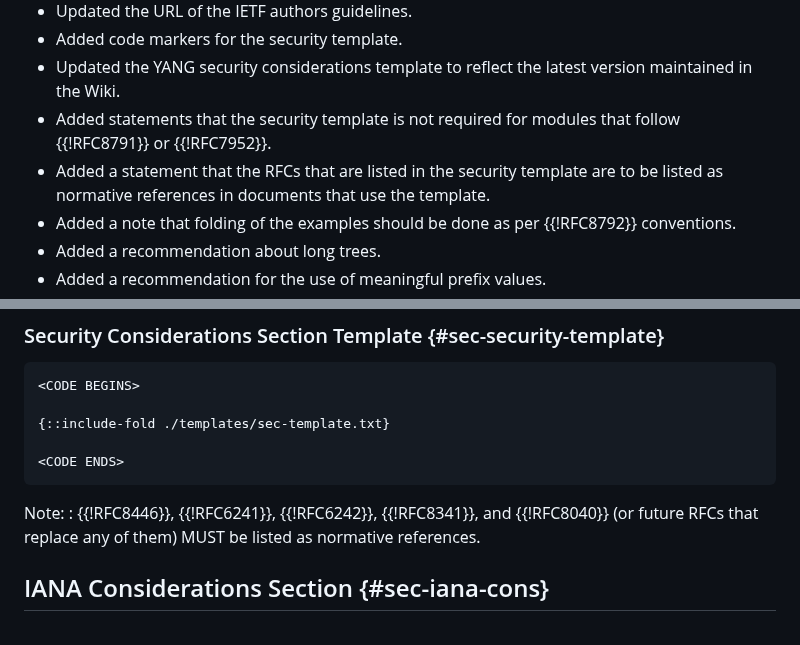
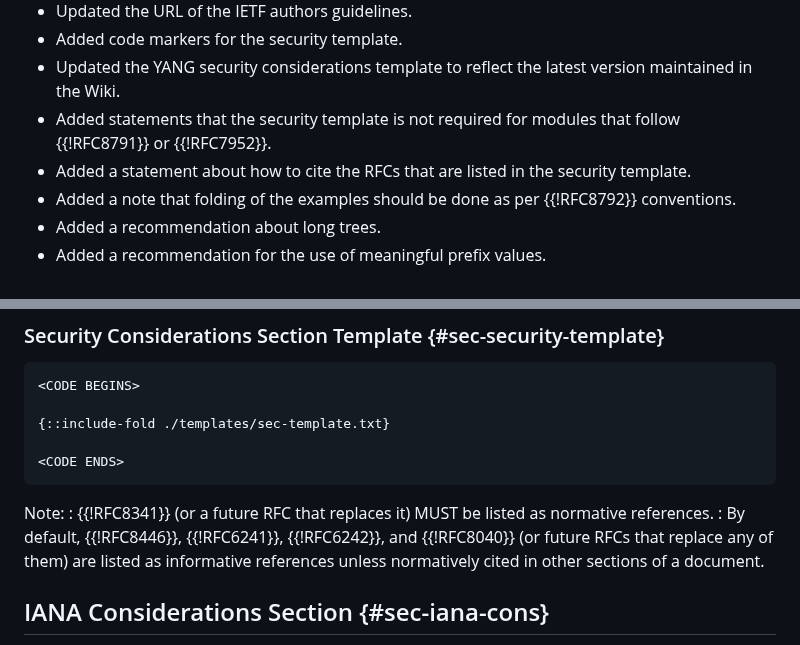
Before and after one commit to rgwilton/rfc8407bis, a Markdown page: draft-ietf-netmod-rfc8407bis.md, 2 parts joined by grey strips. Drawn GitHub-style.

Commit message:
consistent citation

```diff
--- a/draft-ietf-netmod-rfc8407bis.md
+++ b/draft-ietf-netmod-rfc8407bis.md
@@ -206,7 +206,7 @@ informative:
    - Added code markers for the security template.
    - Updated the YANG security considerations template to reflect the latest version maintained in the Wiki.
    - Added statements that the security template is not required for modules that follow {{!RFC8791}} or {{!RFC7952}}.
-   - Added a statement that the RFCs that are listed in the security template are to be listed as normative references in documents that use the template.
+   - Added a statement about how to cite the RFCs that are listed in the security template.
    - Added a note that folding of the examples should be done as per {{!RFC8792}} conventions.
    - Added a recommendation about long trees.
    - Added a recommendation for the use of meaningful prefix values.
@@ -560,7 +560,8 @@ Documents that define exclusively modules following the extension in {{!RFC8791}
 ~~~
 
 Note:
-: {{!RFC8446}}, {{!RFC6241}}, {{!RFC6242}}, {{!RFC8341}}, and {{!RFC8040}} (or future RFCs that replace any of them) MUST be listed as normative references.
+: {{!RFC8341}} (or a future RFC that replaces it) MUST be listed as normative references.
+: By default, {{!RFC8446}}, {{!RFC6241}}, {{!RFC6242}}, and {{!RFC8040}} (or future RFCs that replace any of them) are listed as informative references unless normatively cited in other sections of a document.
 
 ##  IANA Considerations Section {#sec-iana-cons}
 
```
